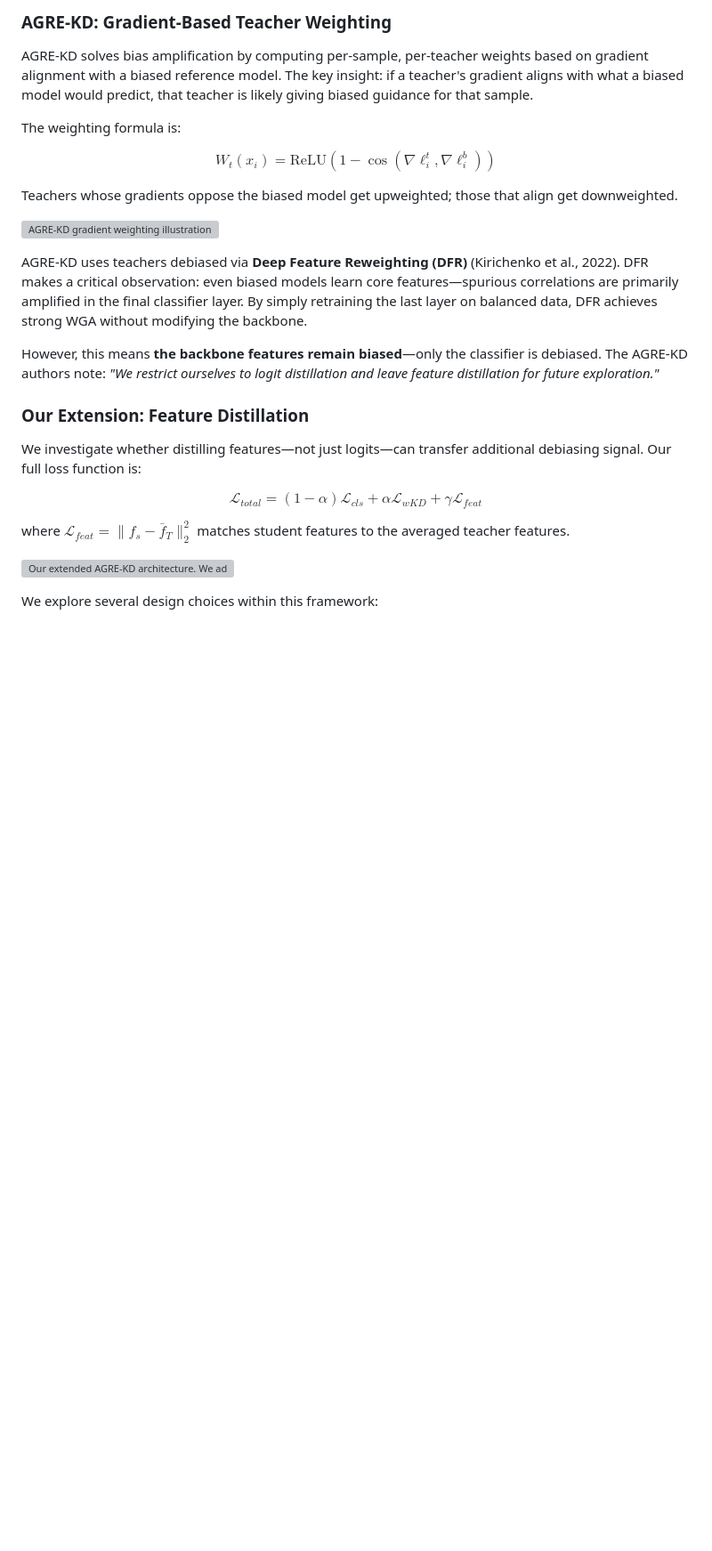
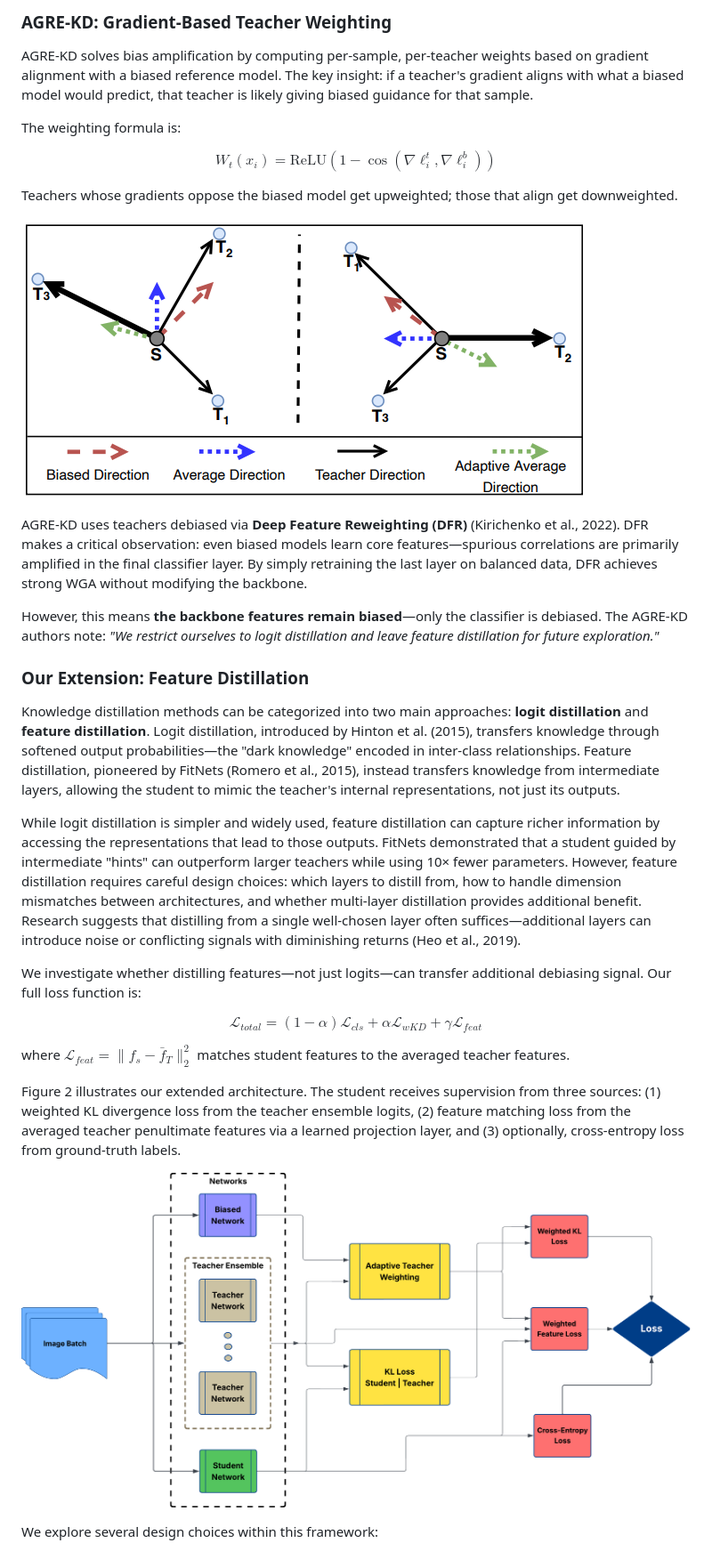
Before and after one commit to dat-tran05/robust-ensemble-kd, a Markdown page: docs/report/report.md, the part around the change printed below. Shown: that part at 89% size. GitHub-like rendering; blank space fills up the shorter version; grey boxes are pictures that could not be loaded.

```diff
--- a/docs/report/report.md
+++ b/docs/report/report.md
@@ -52,13 +52,17 @@ $$
 
 Teachers whose gradients oppose the biased model get upweighted; those that align get downweighted.
 
-![AGRE-KD gradient weighting illustration showing how teachers aligned with the biased direction are downweighted while those that deviate are upweighted. Adapted from Kenfack et al. (2025).](../blog/images/weighting.png)
+![AGRE-KD gradient weighting illustration showing how teachers aligned with the biased direction are downweighted while those that deviate are upweighted. Adapted from Kenfack et al. (2025).](../../blog/images/weighting.png)
 
 AGRE-KD uses teachers debiased via **Deep Feature Reweighting (DFR)** (Kirichenko et al., 2022). DFR makes a critical observation: even biased models learn core features—spurious correlations are primarily amplified in the final classifier layer. By simply retraining the last layer on balanced data, DFR achieves strong WGA without modifying the backbone.
 
 However, this means **the backbone features remain biased**—only the classifier is debiased. The AGRE-KD authors note: *"We restrict ourselves to logit distillation and leave feature distillation for future exploration."*
 
 ### Our Extension: Feature Distillation
+
+Knowledge distillation methods can be categorized into two main approaches: **logit distillation** and **feature distillation**. Logit distillation, introduced by Hinton et al. (2015), transfers knowledge through softened output probabilities—the "dark knowledge" encoded in inter-class relationships. Feature distillation, pioneered by FitNets (Romero et al., 2015), instead transfers knowledge from intermediate layers, allowing the student to mimic the teacher's internal representations, not just its outputs.
+
+While logit distillation is simpler and widely used, feature distillation can capture richer information by accessing the representations that lead to those outputs. FitNets demonstrated that a student guided by intermediate "hints" can outperform larger teachers while using 10× fewer parameters. However, feature distillation requires careful design choices: which layers to distill from, how to handle dimension mismatches between architectures, and whether multi-layer distillation provides additional benefit. Research suggests that distilling from a single well-chosen layer often suffices—additional layers can introduce noise or conflicting signals with diminishing returns (Heo et al., 2019).
 
 We investigate whether distilling features—not just logits—can transfer additional debiasing signal. Our full loss function is:
 
@@ -68,7 +72,9 @@ $$
 
 where $\mathcal{L}_{feat} = \|f_s - \bar{f}_T\|_2^2$ matches student features to the averaged teacher features.
 
-![Our extended AGRE-KD architecture. We add a feature distillation branch that extracts penultimate layer features from teachers, averages them, and matches them to student features through a learned projection layer (2048→512 dim). The total loss combines weighted KD loss and feature MSE loss.](../blog/images/architecture.png)
+Figure 2 illustrates our extended architecture. The student receives supervision from three sources: (1) weighted KL divergence loss from the teacher ensemble logits, (2) feature matching loss from the averaged teacher penultimate features via a learned projection layer, and (3) optionally, cross-entropy loss from ground-truth labels.
+
+![Our extended AGRE-KD architecture. We add a feature distillation branch that extracts penultimate layer features from teachers, averages them, and matches them to student features through a learned projection layer (2048→512 dim). The total loss combines weighted KD loss and feature MSE loss.](../../blog/images/architecture.png)
 
 We explore several design choices within this framework:
 
```
Also changed, not shown: other parts of docs/report/report.md (+47 -13 lines).
